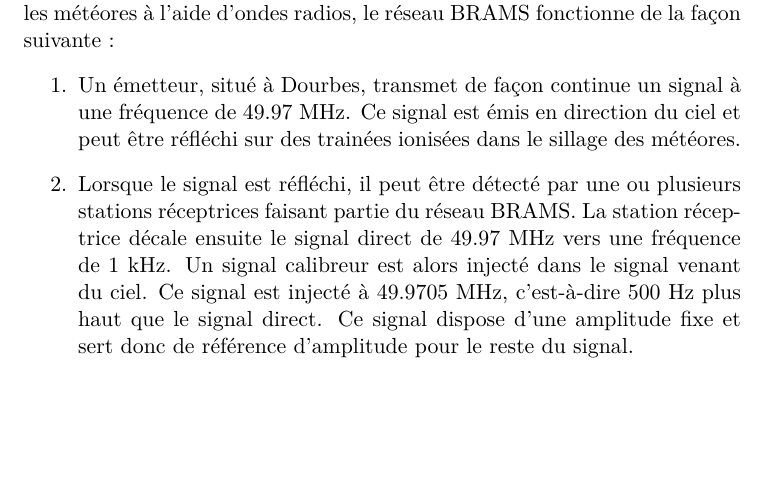
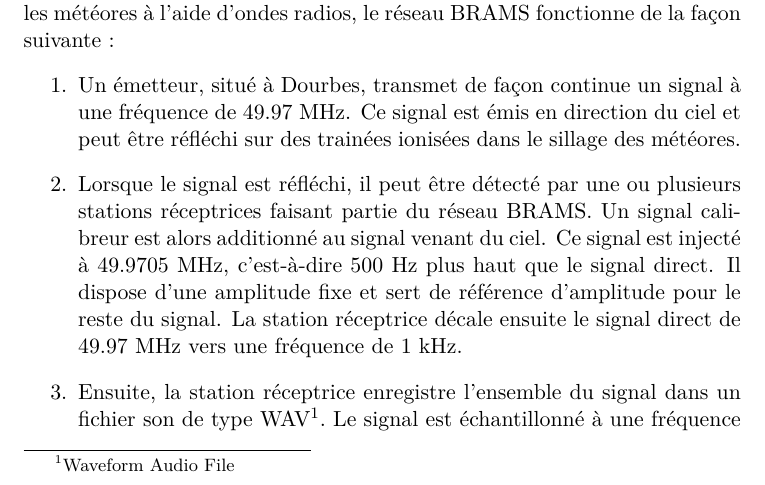
Before and after one commit to miguel-antoons/TFE2022, a LaTeX document (text/TFE/miguel_antoons_tfe_2022.tex): part of page 4 of 4 before the commit and part of page 4 of 5 after it, cut so that both start at the same text, the shorter picture padded with empty space. Compiled offline with pdfLaTeX.

Commit message:
improvin text reports

```diff
--- a/text/TFE/miguel_antoons_tfe_2022.tex
+++ b/text/TFE/miguel_antoons_tfe_2022.tex
@@ -94,14 +94,18 @@
 Dans la plus grande partie des cas cette réflexion se fait en un seul point le long de la trajectoire, phénomène qui s'appelle la réflexion spéculaire (illustré à la figure 1).
 La position point, nommé le point de réflexion spéculaire, dépend notamment du positionnement de l'émetteur, du positionnement du récepteur et de la trajectoire du météore.\\
 \\
+% ! explain station types
 Pour exploiter le phénomène de la réflexion spéculaire et réussir à détecter les météores à l'aide d'ondes radios, le réseau BRAMS fonctionne de la façon suivante :
 \begin{enumerate}
     \item Un émetteur, situé à Dourbes, transmet de façon continue un signal à une fréquence de 49.97 MHz.
           Ce signal est émis en direction du ciel et peut être réfléchi sur des trainées ionisées dans le sillage des météores.
     \item Lorsque le signal est réfléchi, il peut être détecté par une ou plusieurs stations réceptrices faisant partie du réseau BRAMS.
+          Un signal calibreur est alors additionné au signal venant du ciel.
+          Ce signal est injecté à 49.9705 MHz, c'est-à-dire 500 Hz plus haut que le signal direct.
+          Il dispose d'une amplitude fixe et sert de référence d'amplitude pour le reste du signal.
           La station réceptrice décale ensuite le signal direct de 49.97 MHz vers une fréquence de 1 kHz.
-          Un signal calibreur est alors injecté dans le signal venant du ciel. Ce signal est injecté à 49.9705 MHz, c'est-à-dire 500 Hz plus haut que le signal direct.
-          Ce signal dispose d'une amplitude fixe et sert donc de référence d'amplitude pour le reste du signal.
+    \item Ensuite, la station réceptrice enregistre l'ensemble du signal dans un fichier son de type WAV\footnote{Waveform Audio File}.
+          Le signal est échantillonné à une fréquence de 5512 ou 6048 Hz dépendant du type de station.
 \end{enumerate}
 
 
```
Also changed, not shown: text/stage/miguel_antoons_stage_2022.tex (+1 -1 lines), text/TFE/miguel_antoons_tfe_2022.pdf, 6 other files.
